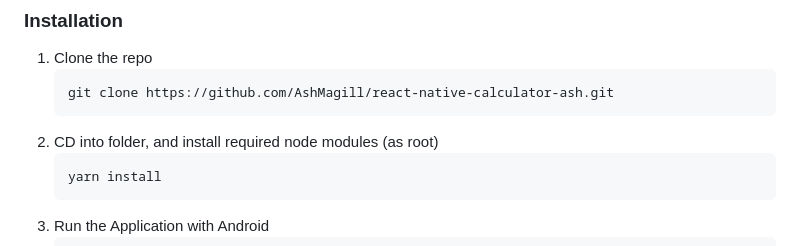
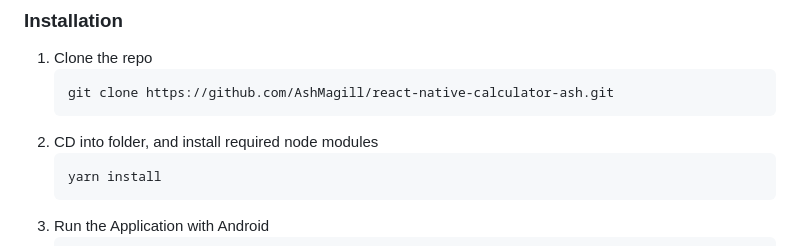
Before and after one commit to AshMagill/React-Native-Calculator-Ash, a Markdown page: README.md, the part around the change. Rendered like a GitHub page.

Commit message:
fixing readme bugs

````diff
--- a/README.md
+++ b/README.md
@@ -49,7 +49,7 @@ To get a local copy up and running follow these simple steps.
    ```sh
    git clone https://github.com/AshMagill/react-native-calculator-ash.git
    ```
-2. CD into folder, and install required node modules (as root)
+2. CD into folder, and install required node modules
    ```sh
    yarn install
    ```
````
